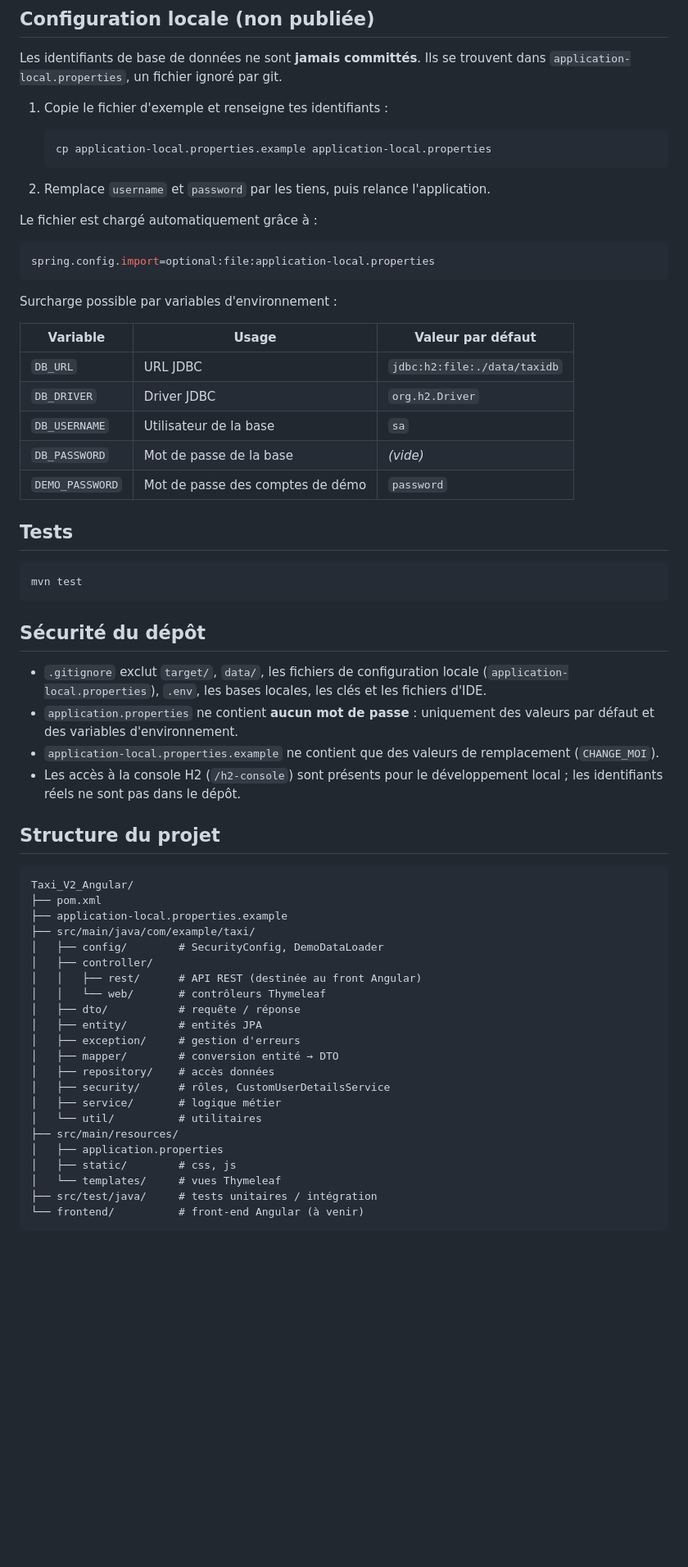
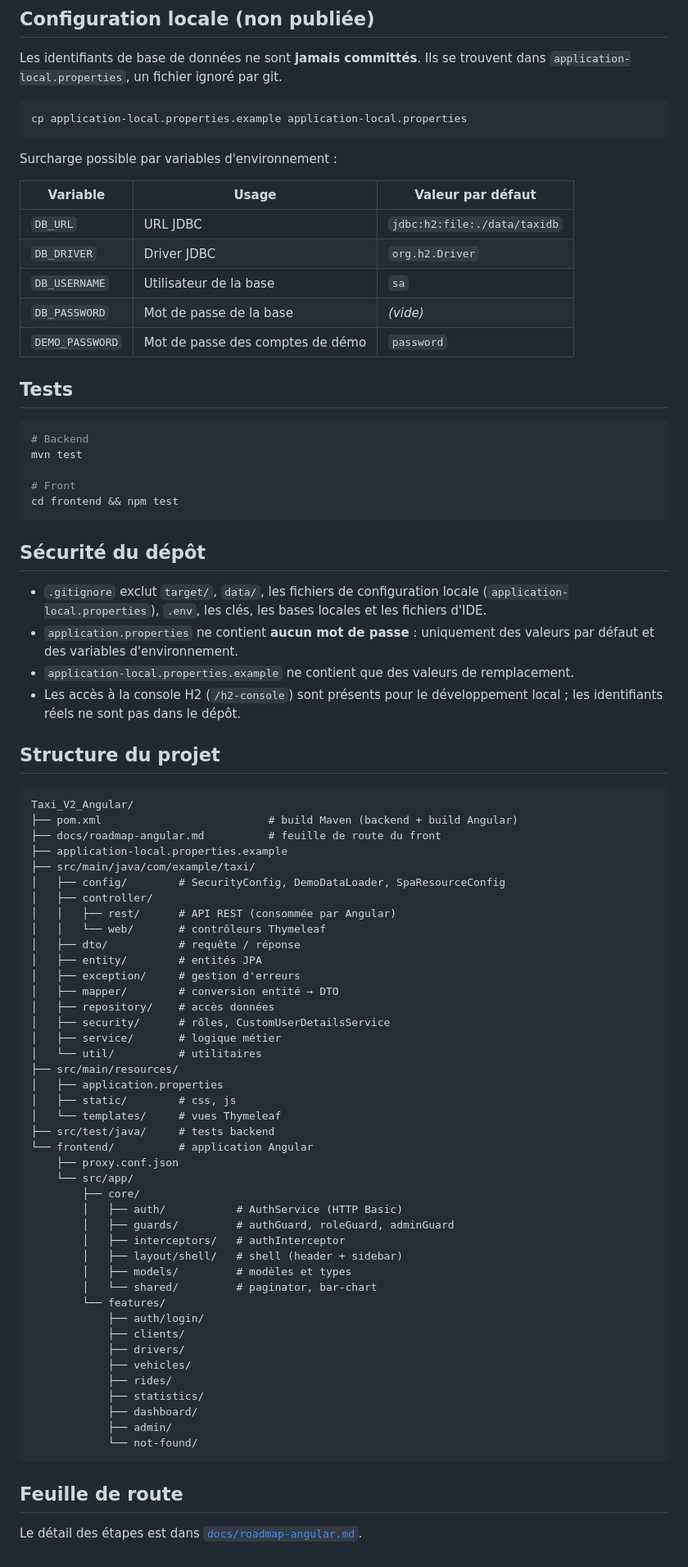
Before and after one commit to deriazalvin/Taxi_V2_Angular, a Markdown page: README.md, the part around one of its changes. Shown at 82% size. GitHub-like rendering; blank space fills up the shorter version.

````diff
--- a/README.md
+++ b/README.md
@@ -68,45 +106,38 @@ Le mot de passe peut être personnalisé via la variable d'environnement
 Les identifiants de base de données ne sont **jamais committés**. Ils se trouvent
 dans `application-local.properties`, un fichier ignoré par git.
 
-1. Copie le fichier d'exemple et renseigne tes identifiants :
-
-   ```bash
-   cp application-local.properties.example application-local.properties
-   ```
-
-2. Remplace `username` et `password` par les tiens, puis relance l'application.
-
-Le fichier est chargé automatiquement grâce à :
-
-```properties
-spring.config.import=optional:file:application-local.properties
+```bash
+cp application-local.properties.example application-local.properties
 ```
 
 Surcharge possible par variables d'environnement :
 
-| Variable      | Usage                                    | Valeur par défaut             |
-|---------------|------------------------------------------|-------------------------------|
-| `DB_URL`      | URL JDBC                                | `jdbc:h2:file:./data/taxidb`   |
-| `DB_DRIVER`   | Driver JDBC                             | `org.h2.Driver`               |
-| `DB_USERNAME` | Utilisateur de la base                  | `sa`                          |
-| `DB_PASSWORD` | Mot de passe de la base                  | *(vide)*                       |
-| `DEMO_PASSWORD` | Mot de passe des comptes de démo       | `password`                    |
+| Variable        | Usage                                | Valeur par défaut           |
+|-----------------|--------------------------------------|-----------------------------|
+| `DB_URL`        | URL JDBC                            | `jdbc:h2:file:./data/taxidb` |
+| `DB_DRIVER`     | Driver JDBC                         | `org.h2.Driver`             |
+| `DB_USERNAME`   | Utilisateur de la base              | `sa`                        |
+| `DB_PASSWORD`   | Mot de passe de la base              | *(vide)*                     |
+| `DEMO_PASSWORD` | Mot de passe des comptes de démo     | `password`                  |
 
 ## Tests
 
 ```bash
+# Backend
 mvn test
+
+# Front
+cd frontend && npm test
 ```
 
 ## Sécurité du dépôt
 
 - `.gitignore` exclut `target/`, `data/`, les fichiers de configuration locale
-  (`application-local.properties`), `.env`, les bases locales, les clés et les
+  (`application-local.properties`), `.env`, les clés, les bases locales et les
   fichiers d'IDE.
 - `application.properties` ne contient **aucun mot de passe** : uniquement des
   valeurs par défaut et des variables d'environnement.
-- `application-local.properties.example` ne contient que des valeurs de remplacement
-  (`CHANGE_MOI`).
+- `application-local.properties.example` ne contient que des valeurs de remplacement.
 - Les accès à la console H2 (`/h2-console`) sont présents pour le développement
   local ; les identifiants réels ne sont pas dans le dépôt.
 
@@ -114,12 +145,13 @@ mvn test
 
 ```
 Taxi_V2_Angular/
-├── pom.xml
+├── pom.xml                          # build Maven (backend + build Angular)
+├── docs/roadmap-angular.md          # feuille de route du front
 ├── application-local.properties.example
 ├── src/main/java/com/example/taxi/
-│   ├── config/        # SecurityConfig, DemoDataLoader
+│   ├── config/        # SecurityConfig, DemoDataLoader, SpaResourceConfig
 │   ├── controller/
-│   │   ├── rest/      # API REST (destinée au front Angular)
+│   │   ├── rest/      # API REST (consommée par Angular)
 │   │   └── web/       # contrôleurs Thymeleaf
 │   ├── dto/           # requête / réponse
 │   ├── entity/        # entités JPA
@@ -133,6 +165,29 @@ Taxi_V2_Angular/
 │   ├── application.properties
 │   ├── static/        # css, js
 │   └── templates/     # vues Thymeleaf
-├── src/test/java/     # tests unitaires / intégration
-└── frontend/          # front-end Angular (à venir)
+├── src/test/java/     # tests backend
+└── frontend/          # application Angular
+    ├── proxy.conf.json
+    └── src/app/
+        ├── core/
+        │   ├── auth/           # AuthService (HTTP Basic)
+        │   ├── guards/         # authGuard, roleGuard, adminGuard
+        │   ├── interceptors/   # authInterceptor
+        │   ├── layout/shell/   # shell (header + sidebar)
+        │   ├── models/         # modèles et types
+        │   └── shared/         # paginator, bar-chart
+        └── features/
+            ├── auth/login/
+            ├── clients/
+            ├── drivers/
+            ├── vehicles/
+            ├── rides/
+            ├── statistics/
+            ├── dashboard/
+            ├── admin/
+            └── not-found/
 ```
+
+## Feuille de route
+
+Le détail des étapes est dans [`docs/roadmap-angular.md`](docs/roadmap-angular.md).
````
Also changed, not shown: other parts of README.md (+61 -23 lines), docs/roadmap-angular.md (+81 -50 lines).
